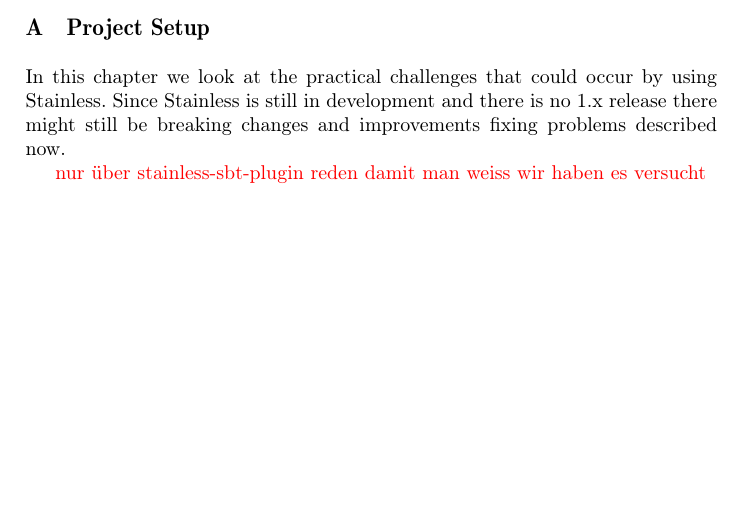
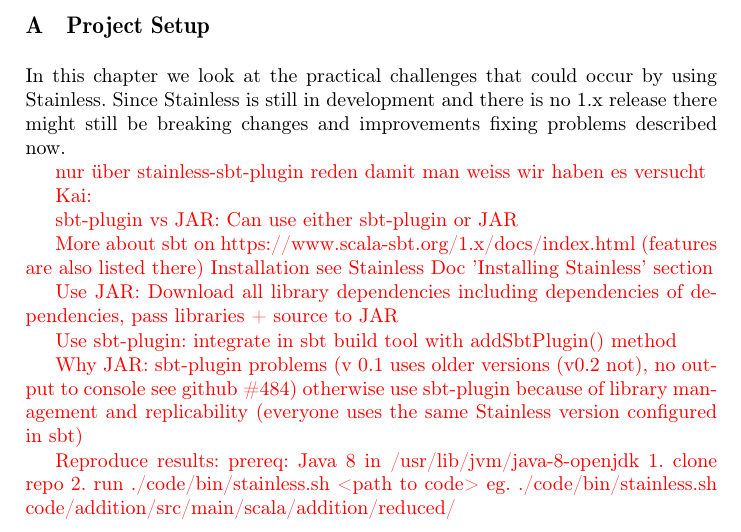
Before and after one commit to kaibr/bitcoin-s-verification, a LaTeX paper (paper/paper.tex): part of page 11 of 19, cut so that both start at the same text, the shorter picture padded with empty space. Compiled offline with pdfLaTeX.

Commit message:
add information about sbt/JAR

```diff
--- a/paper/paper.tex
+++ b/paper/paper.tex
@@ -669,6 +669,32 @@
 \todo{nur über stainless-sbt-plugin reden damit man weiss wir haben es versucht}
 
 
+\todo{
+Kai:
+
+sbt-plugin vs JAR:
+Can use either sbt-plugin or JAR
+
+More about sbt on https://www.scala-sbt.org/1.x/docs/index.html (features are also listed there)
+Installation see Stainless Doc 'Installing Stainless' section
+
+Use JAR:
+Download all library dependencies including dependencies of dependencies, pass libraries + source to JAR
+
+Use sbt-plugin: integrate in sbt build tool with addSbtPlugin() method
+
+Why JAR:
+sbt-plugin problems (v 0.1 uses older versions (v0.2 not), no output to console see github \#484)
+otherwise use sbt-plugin because of library management and replicability (everyone uses the same Stainless version configured in sbt)
+
+Reproduce results:
+prereq: Java 8 in /usr/lib/jvm/java-8-openjdk
+1. clone repo
+2. run ./code/bin/stainless.sh <path to code>
+   eg. ./code/bin/stainless.sh code/addition/src/main/scala/addition/reduced/
+}
+
+
 
 \subsection{stainless-sbt-plugin vs JAR}
 
```
Also changed, not shown: paper/paper.pdf.
